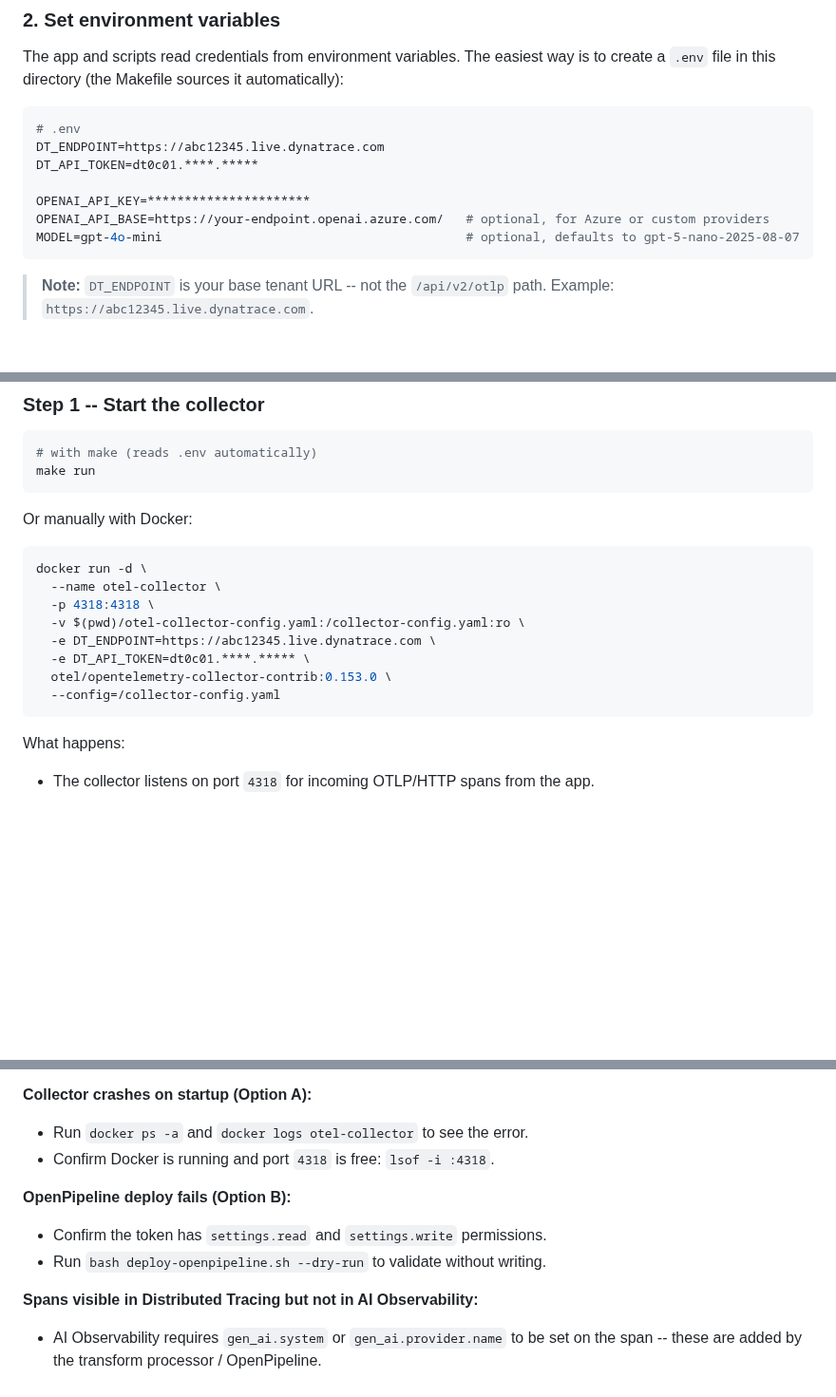
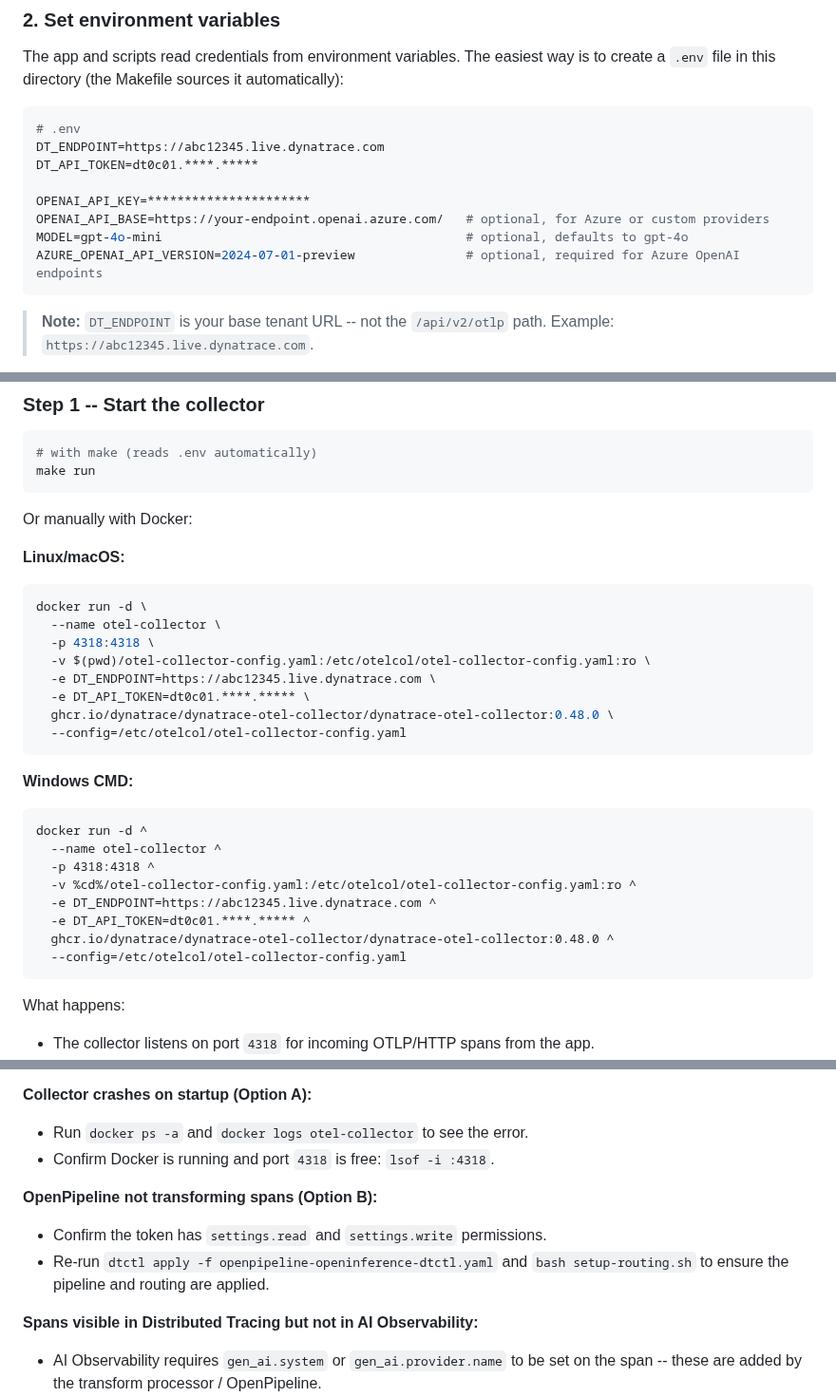
Before and after one commit to dynatrace-oss/dynatrace-ai-agent-instrumentation-examples, a Markdown page: openinference/README.md, 3 parts joined by grey strips. Shown at 95% size. GitHub-like rendering; blank space fills up the shorter version.

````diff
--- a/openinference/README.md
+++ b/openinference/README.md
@@ -78,7 +78,8 @@ DT_API_TOKEN=dt0c01.****.*****
 
 OPENAI_API_KEY=**********************
 OPENAI_API_BASE=https://your-endpoint.openai.azure.com/   # optional, for Azure or custom providers
-MODEL=gpt-4o-mini                                         # optional, defaults to gpt-5-nano-2025-08-07
+MODEL=gpt-4o-mini                                         # optional, defaults to gpt-4o
+AZURE_OPENAI_API_VERSION=2024-07-01-preview               # optional, required for Azure OpenAI endpoints
 ```
 
 > **Note:** `DT_ENDPOINT` is your base tenant URL -- not the `/api/v2/otlp` path. Example: `https://abc12345.live.dynatrace.com`.
@@ -122,15 +123,28 @@ make run
 
 Or manually with Docker:
 
+**Linux/macOS:**
 ```bash
 docker run -d \
   --name otel-collector \
   -p 4318:4318 \
-  -v $(pwd)/otel-collector-config.yaml:/collector-config.yaml:ro \
+  -v $(pwd)/otel-collector-config.yaml:/etc/otelcol/otel-collector-config.yaml:ro \
   -e DT_ENDPOINT=https://abc12345.live.dynatrace.com \
   -e DT_API_TOKEN=dt0c01.****.***** \
-  otel/opentelemetry-collector-contrib:0.153.0 \
-  --config=/collector-config.yaml
+  ghcr.io/dynatrace/dynatrace-otel-collector/dynatrace-otel-collector:0.48.0 \
+  --config=/etc/otelcol/otel-collector-config.yaml
+```
+
+**Windows CMD:**
+```cmd
+docker run -d ^
+  --name otel-collector ^
+  -p 4318:4318 ^
+  -v %cd%/otel-collector-config.yaml:/etc/otelcol/otel-collector-config.yaml:ro ^
+  -e DT_ENDPOINT=https://abc12345.live.dynatrace.com ^
+  -e DT_API_TOKEN=dt0c01.****.***** ^
+  ghcr.io/dynatrace/dynatrace-otel-collector/dynatrace-otel-collector:0.48.0 ^
+  --config=/etc/otelcol/otel-collector-config.yaml
 ```
 
 What happens:
@@ -237,9 +271,9 @@ python3 app.py
 - Run `docker ps -a` and `docker logs otel-collector` to see the error.
 - Confirm Docker is running and port `4318` is free: `lsof -i :4318`.
 
-**OpenPipeline deploy fails (Option B):**
+**OpenPipeline not transforming spans (Option B):**
 - Confirm the token has `settings.read` and `settings.write` permissions.
-- Run `bash deploy-openpipeline.sh --dry-run` to validate without writing.
+- Re-run `dtctl apply -f openpipeline-openinference-dtctl.yaml` and `bash setup-routing.sh` to ensure the pipeline and routing are applied.
 
 **Spans visible in Distributed Tracing but not in AI Observability:**
 - AI Observability requires `gen_ai.system` or `gen_ai.provider.name` to be set on the span -- these are added by the transform processor / OpenPipeline.
````
Also changed, not shown: other parts of openinference/README.md (+37 -17 lines), openinference/assets/explorer.png (added), openinference/assets/haikuview.png (added), openinference/assets/openinference.png, 6 other files.
